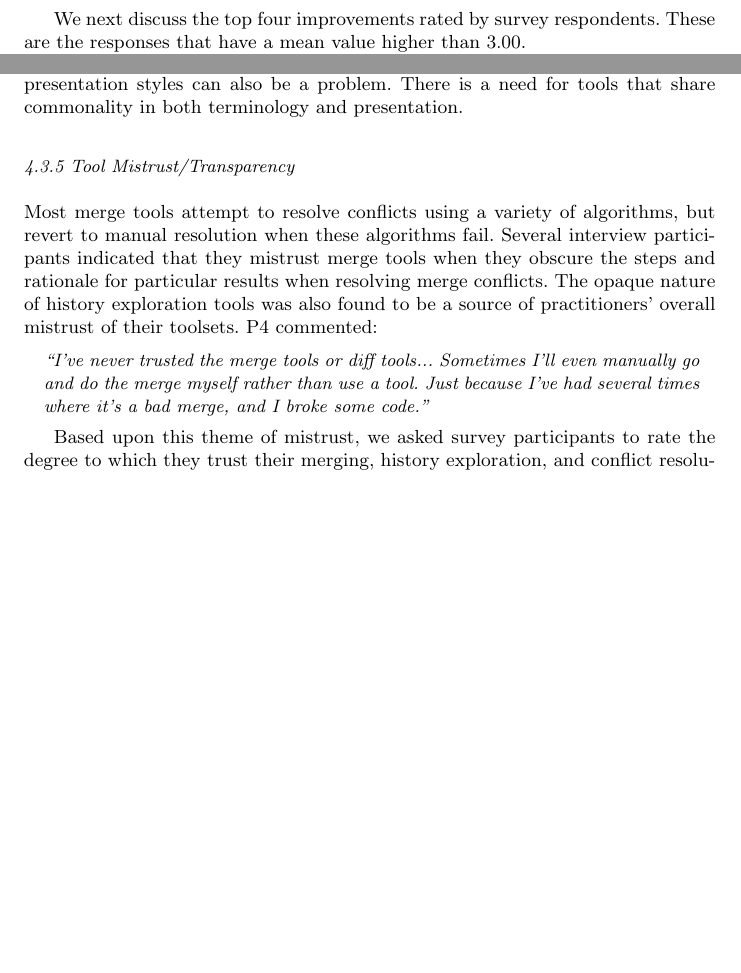
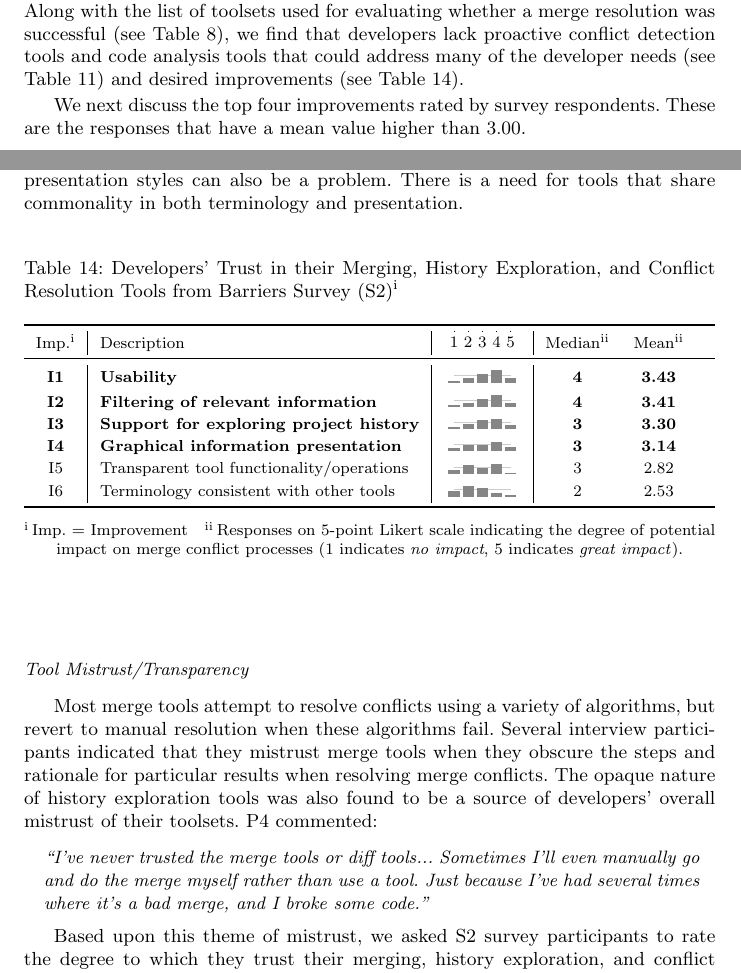
Before and after one commit to EPICLab/EMSE19-MergeConflicts, a LaTeX paper (main.tex, which reads RQ3.tex): two parts of pages 29 and 31 of 39 before the commit and two parts of pages 28 and 31 of 39 after it, joined at a grey line, cut at the place of the change, the shorter picture padded with empty space. Compiled offline with pdfLaTeX.

Commit message:
Integrating RQ3 results text from ICSME paper into EMSE journal format (WIP)

```diff
--- a/RQ3.tex
+++ b/RQ3.tex
@@ -45,4 +42,3 @@ This indicates that practitioners are currently not leveraging the functionaliti
-We next discuss the top four improvements rated by survey respondents. These are the responses that have a mean value higher than $3.00$.
 
 \begin{table}[!htbp]
 \renewcommand{\arraystretch}{1.3}
@@ -70,4 +66,8 @@ We next discuss the top four improvements rated by survey respondents. These are
 \parnotes
 \end{table}
 
-\subsubsection{Better Usability}
+In examining the list of these tools, we note that developers most often use basic tools (e.g. Git, Vim/vi, or a Text Editor) to handle merge conflicts instead of employing specialized tools or plugins to modern IDEs.
+In this list, there is only one IDE (Eclipse), and three diff/merge toolsets (Git Diff, KDiff3, and Meld).
+Along with the list of toolsets used for evaluating whether a merge resolution was successful (see Table~\ref{resolution-evaluation-tools}), we find that developers lack proactive conflict detection tools and code analysis tools that could address many of the developer needs (see Table~\ref{s2_needs}) and desired improvements (see Table~\ref{s2_tool_improvements}).
+
+We next discuss the top four improvements rated by survey respondents. These are the responses that have a mean value higher than $3.00$.
@@ -183,16 +186,37 @@ There is a need for tools that share commonality in both terminology and present
 %\end{tabularx}
 %\end{table}
 
-\subsubsection{Tool Mistrust/Transparency}\label{tool_trust}
+\begin{table}[!htbp]
+\renewcommand{\arraystretch}{1.2}
+\caption{Developers' Trust in their Merging, History Exploration, and Conflict Resolution Tools from Barriers Survey (S2)\textsuperscript{i}}
+\label{s2_tool_improvements}
+\centering
+\begin{tabularx}{\textwidth}{>{\rowmac}c | >{\rowmac}l | *1{>{\rowmac}c} | *2{>{\rowmac}c}<{\clearrow}}
+\toprule
+  \parnoteclear % tabularx will otherwise add each note thrice
+  Imp.\parnote{Imp. = Improvement} & Description & \likertscale{1,2,3,4,5} & Median\parnote{Responses on 5-point Likert scale indicating the degree of potential impact on merge conflict processes (1 indicates \textit{no impact}, 5 indicates \textit{great impact}).} & Mean\textsuperscript{ii} \\
+\midrule
+  \setrow{\bfseries}I1 & Usability & \likertplot{coordinates {(1,6)(2,17)(3,32)(4,48)(5,16)}}{28.2}{6,17,32,48,16} & 4 & 3.43 \\
+  \setrow{\bfseries}I2 & Filtering of relevant information & \likertplot{coordinates {(1,8)(2,15)(3,32)(4,48)(5,16)}}{28.2}{8,15,32,48,16} & 4 & 3.41 \\
+  \setrow{\bfseries}I3 & Support for exploring project history & \likertplot{coordinates {(1,7)(2,21)(3,36)(4,39)(5,16)}}{28.2}{7,21,36,39,16} & 3 & 3.30 \\
+  \setrow{\bfseries}I4 & Graphical information presentation & \likertplot{coordinates {(1,13)(2,26)(3,26)(4,37)(5,16)}}{28.2}{13,26,26,37,16} & 3 & 3.14 \\
+  I5 & Transparent tool functionality/operations & \likertplot{coordinates {(1,16)(2,36)(3,24)(4,40)(5,3)}}{28.2}{16,36,24,40,3} & 3 & 2.82 \\
+  I6 & Terminology consistent with other tools & \likertplot{coordinates {(1,23)(2,41)(3,32)(4,15)(5,8)}}{28.2}{23,41,32,15,8} & 2 & 2.53 \\
+\bottomrule
+\end{tabularx}
+  \parnotes
+\end{table}
+
+\nsubsection{Tool Mistrust/Transparency}\label{tool_trust}
 Most merge tools attempt to resolve conflicts using a variety of algorithms, but revert to manual resolution when these algorithms fail.
 Several interview participants indicated that they mistrust merge tools when they obscure the steps and rationale for particular results when resolving merge conflicts.
-The opaque nature of history exploration tools was also found to be a source of practitioners' overall mistrust of their toolsets.
+The opaque nature of history exploration tools was also found to be a source of developers' overall mistrust of their toolsets.
 P4 commented:
 \begin{quoting}
 \textit{``I've never trusted the merge tools or diff tools... Sometimes I'll even manually go and do the merge myself rather than use a tool. Just because I've had several times where it's a bad merge, and I broke some code.''}
 \end{quoting}
 
-Based upon this theme of mistrust, we asked survey participants to rate the degree to which they trust their merging, history exploration, and conflict resolution tools.
+Based upon this theme of mistrust, we asked S2 survey participants to rate the degree to which they trust their merging, history exploration, and conflict resolution tools.
 We received 121 responses to this question, with a mean score of 3.66 placing the most common responses between \textit{a moderate amount} and \textit{a lot} of trust (Table~\ref{survey_tool_trust}).
 Assuming that responses of \textit{a moderate amount}, \textit{a little}, or \textit{not at all} indicate some degree of mistrust, we find that 42.15\% of practitioners experience some gap in toolset trust.
 
```
Also changed, not shown: RQ3.tex (52 more changed lines).
